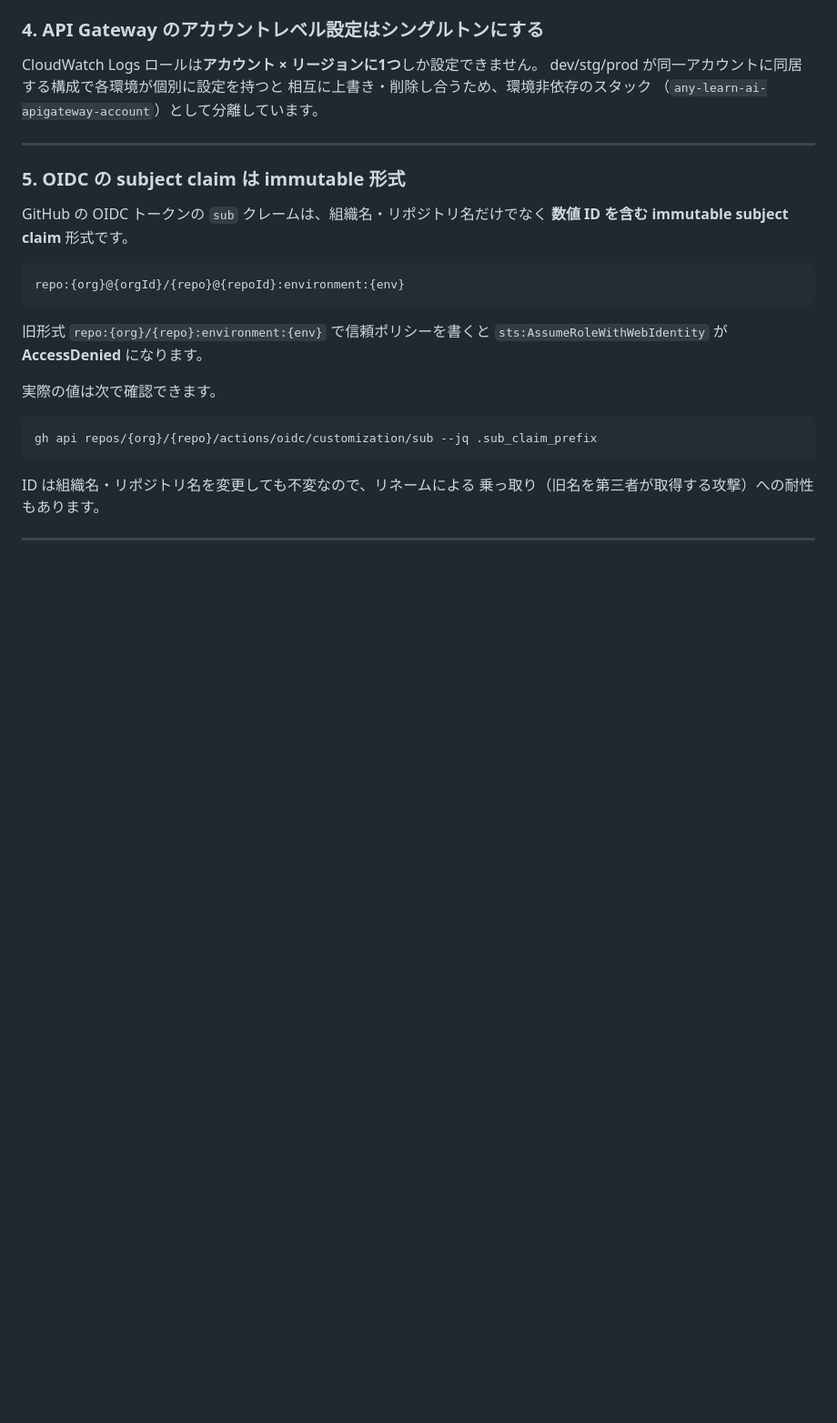
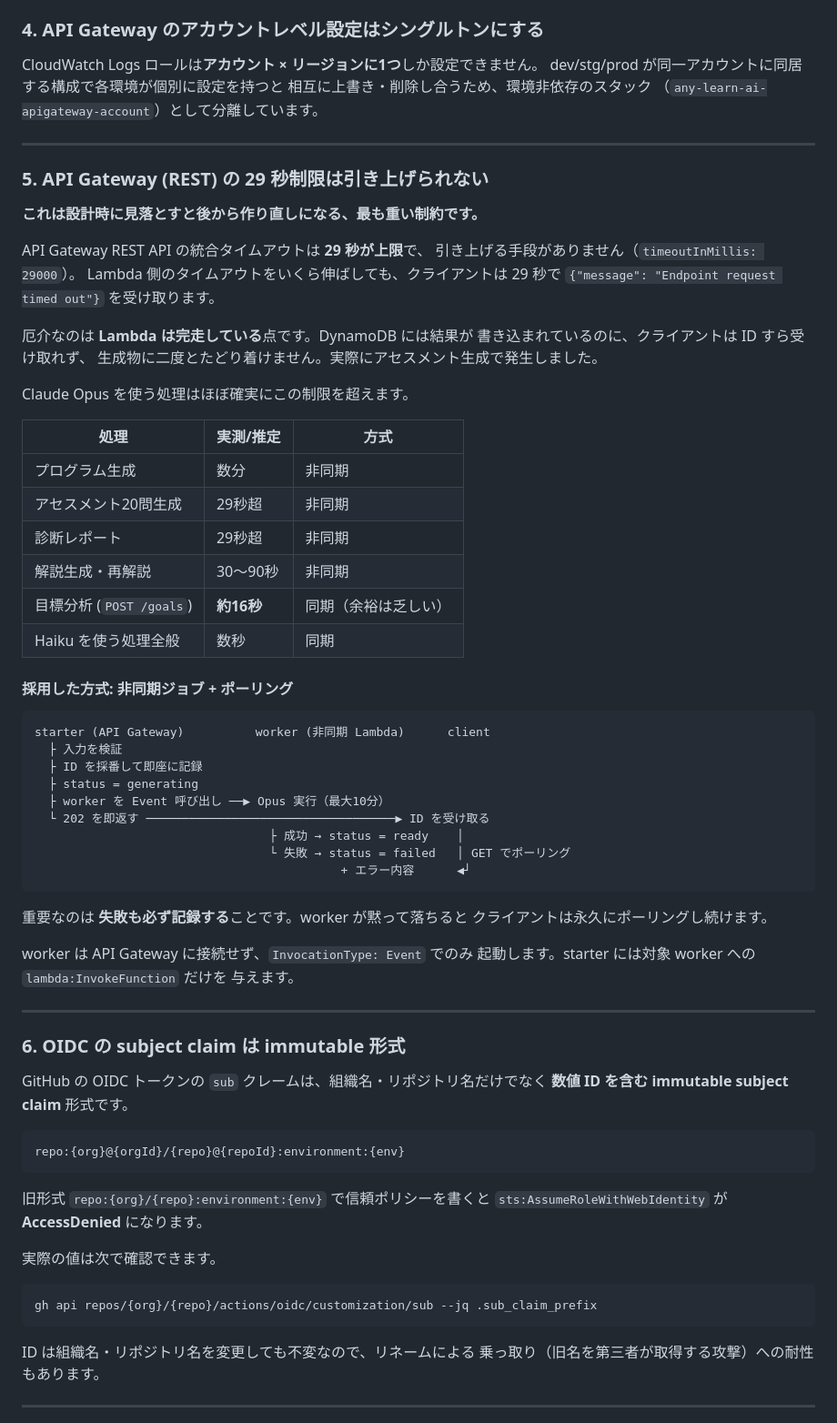
Before and after one commit to any-learn-ai/any-learn-ai-docs, a Markdown page: docs/デプロイ構成.md, the part around one of its changes. Shown at 91% size. Drawn GitHub-style; blank space fills up the shorter version.

Commit message:
docs: API Gateway 29秒制限の知見と非同期ジョブ方式を記録
Opusを使う処理は29秒上限を超えて504になるが、Lambdaは完走している
ためデータだけ残ってクライアントが到達できない、という最も重い落とし穴。
starter+worker+ポーリング方式と、失敗も必ず記録する理由を明記。

新エンドポイント2件(GET /goals, POST /goals/{id}/plan)も追記。

Co-Authored-By: Claude Opus 5 <noreply@anthropic.com>

````diff
--- a/docs/デプロイ構成.md
+++ b/docs/デプロイ構成.md
@@ -124,7 +126,54 @@ dev/stg/prod が同一アカウントに同居する構成で各環境が個別
 
 ---
 
-### 5. OIDC の subject claim は immutable 形式
+### 5. API Gateway (REST) の 29 秒制限は引き上げられない
+
+**これは設計時に見落とすと後から作り直しになる、最も重い制約です。**
+
+API Gateway REST API の統合タイムアウトは **29 秒が上限**で、
+引き上げる手段がありません（`timeoutInMillis: 29000`）。
+Lambda 側のタイムアウトをいくら伸ばしても、クライアントは 29 秒で
+`{"message": "Endpoint request timed out"}` を受け取ります。
+
+厄介なのは **Lambda は完走している**点です。DynamoDB には結果が
+書き込まれているのに、クライアントは ID すら受け取れず、
+生成物に二度とたどり着けません。実際にアセスメント生成で発生しました。
+
+Claude Opus を使う処理はほぼ確実にこの制限を超えます。
+
+| 処理 | 実測/推定 | 方式 |
+|------|----------|------|
+| プログラム生成 | 数分 | 非同期 |
+| アセスメント20問生成 | 29秒超 | 非同期 |
+| 診断レポート | 29秒超 | 非同期 |
+| 解説生成・再解説 | 30〜90秒 | 非同期 |
+| 目標分析 (`POST /goals`) | **約16秒** | 同期（余裕は乏しい） |
+| Haiku を使う処理全般 | 数秒 | 同期 |
+
+#### 採用した方式: 非同期ジョブ + ポーリング
+
+```
+starter (API Gateway)          worker (非同期 Lambda)      client
+  ├ 入力を検証
+  ├ ID を採番して即座に記録
+  ├ status = generating
+  ├ worker を Event 呼び出し ──▶ Opus 実行（最大10分）
+  └ 202 を即返す ───────────────────────────────────▶ ID を受け取る
+                                 ├ 成功 → status = ready    │
+                                 └ 失敗 → status = failed   │ GET でポーリング
+                                           + エラー内容      ◀┘
+```
+
+重要なのは **失敗も必ず記録する**ことです。worker が黙って落ちると
+クライアントは永久にポーリングし続けます。
+
+worker は API Gateway に接続せず、`InvocationType: Event` でのみ
+起動します。starter には対象 worker への `lambda:InvokeFunction` だけを
+与えます。
+
+---
+
+### 6. OIDC の subject claim は immutable 形式
 
 GitHub の OIDC トークンの `sub` クレームは、組織名・リポジトリ名だけでなく
 **数値 ID を含む immutable subject claim** 形式です。
````
Also changed, not shown: other parts of docs/デプロイ構成.md (+3 -1 lines).
